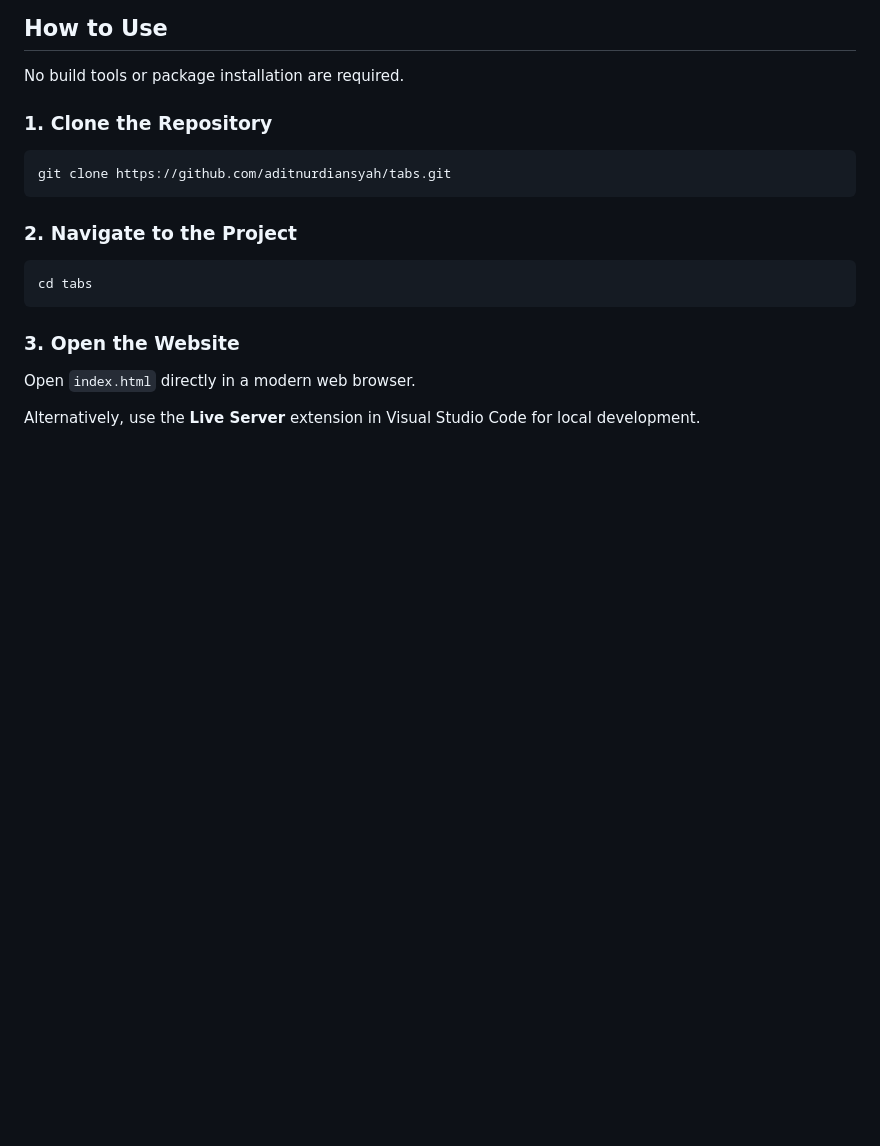
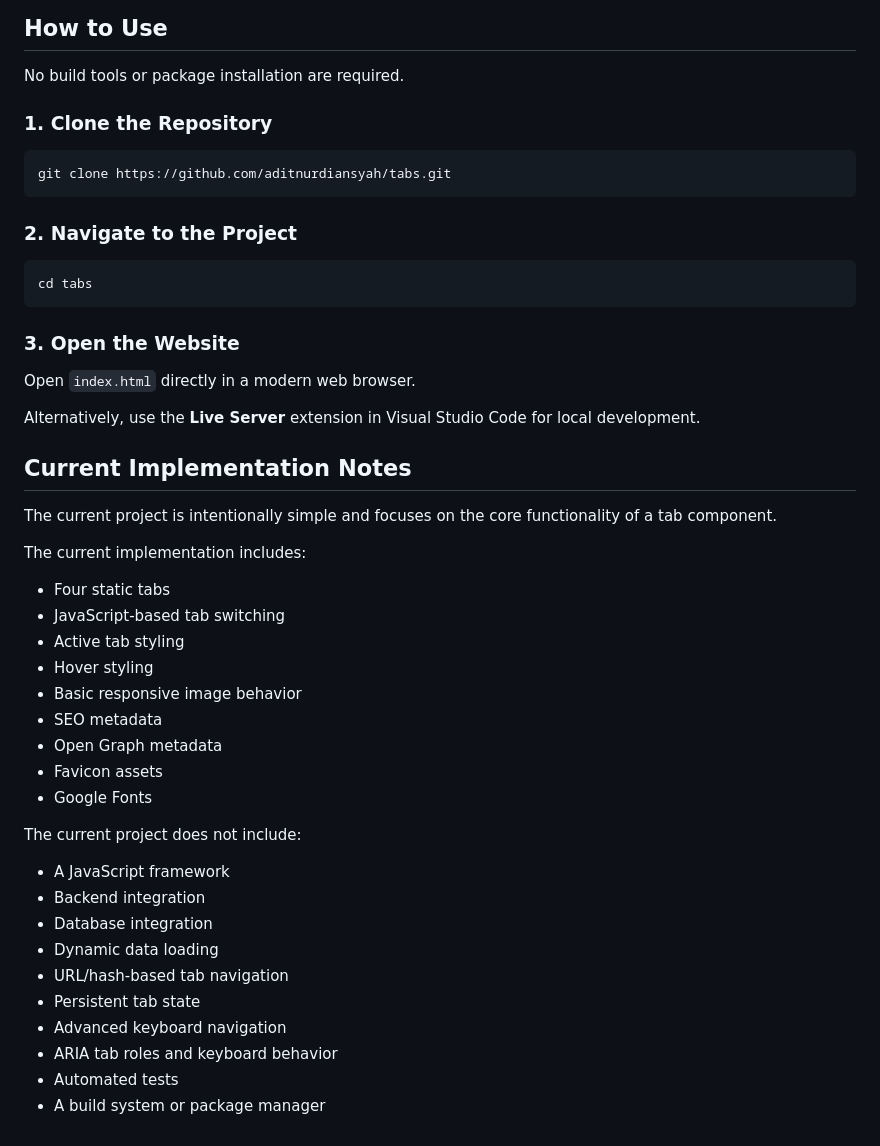
Before and after one commit to aditnurdiansyah/tabs, a Markdown page: README.md, the part around the change. Drawn GitHub-style; blank space fills up the shorter version.

Commit message:
adding CIN detail section

```diff
--- a/README.md
+++ b/README.md
@@ -172,3 +172,32 @@ cd tabs
 Open `index.html` directly in a modern web browser.
 
 Alternatively, use the **Live Server** extension in Visual Studio Code for local development.
+
+## Current Implementation Notes
+
+The current project is intentionally simple and focuses on the core functionality of a tab component.
+
+The current implementation includes:
+
+- Four static tabs
+- JavaScript-based tab switching
+- Active tab styling
+- Hover styling
+- Basic responsive image behavior
+- SEO metadata
+- Open Graph metadata
+- Favicon assets
+- Google Fonts
+
+The current project does not include:
+
+- A JavaScript framework
+- Backend integration
+- Database integration
+- Dynamic data loading
+- URL/hash-based tab navigation
+- Persistent tab state
+- Advanced keyboard navigation
+- ARIA tab roles and keyboard behavior
+- Automated tests
+- A build system or package manager
```
